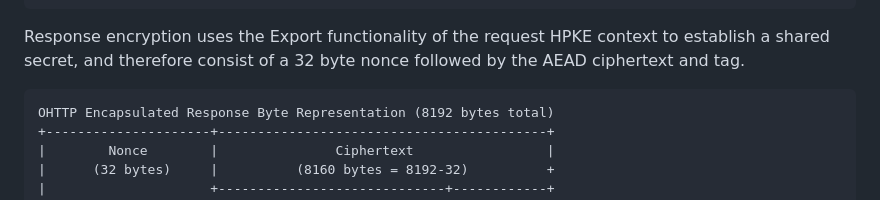
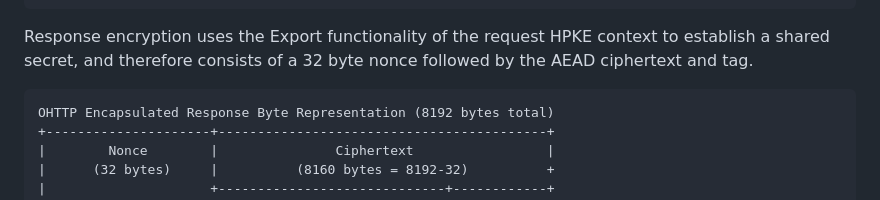
Before and after one commit to bitcoin/bips, a Markdown page: bip-0077.md, the part around the change. GitHub-like rendering.

Commit message:
consist -> consists
Co-authored-by: Jon Atack <jon@atack.com>

````diff
--- a/bip-0077.md
+++ b/bip-0077.md
@@ -442,7 +442,7 @@ OHTTP Encapsulated Request Byte Representation (8192 bytes total)
 ```
 
 Response encryption uses the Export functionality of the request HPKE context to
-establish a shared secret, and therefore consist of a 32 byte nonce followed by
+establish a shared secret, and therefore consists of a 32 byte nonce followed by
 the AEAD ciphertext and tag.
 
 ```
````
